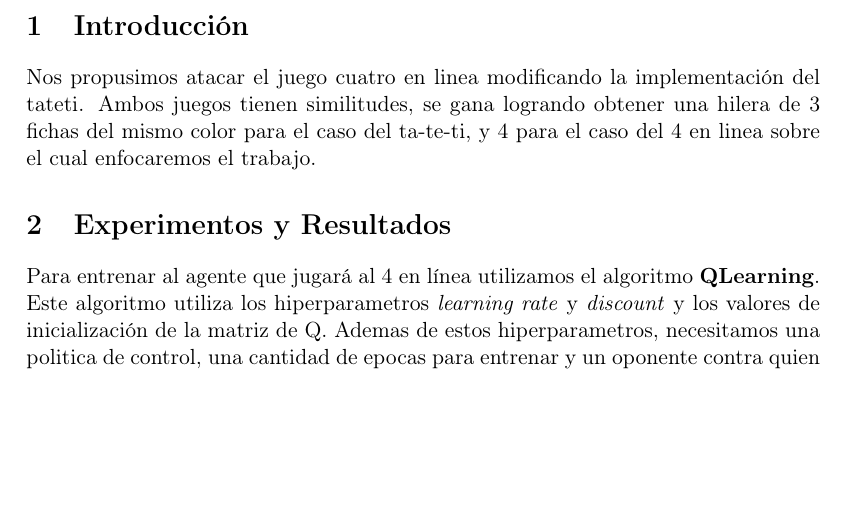
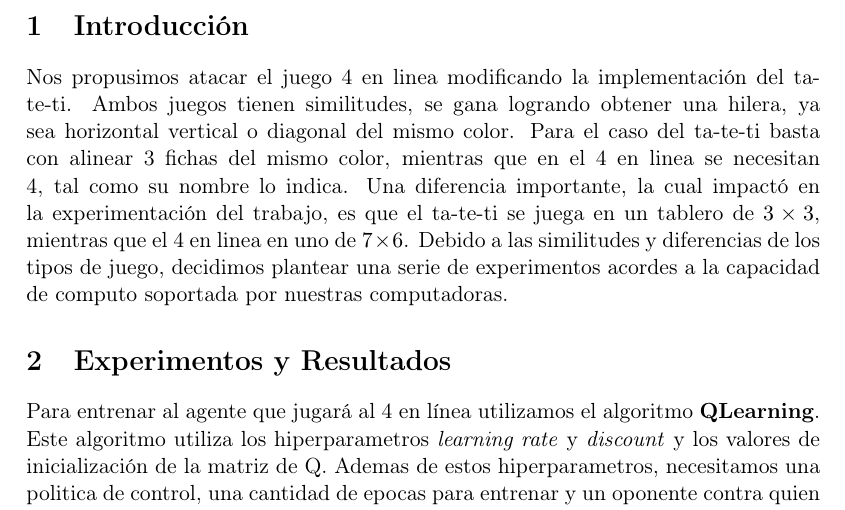
Before and after one commit to mcaravario/aa-tps, a LaTeX document (tp2/informe/informe.tex, which reads tp2/informe/intro.tex): part of page 2 of 9, cut so that both start at the same text, the shorter picture padded with empty space. Compiled offline with pdfLaTeX.

Commit message:
Modifico un poco la intro

```diff
--- a/tp2/informe/intro.tex
+++ b/tp2/informe/intro.tex
@@ -1,8 +1,12 @@
 \section{Introducción}
 
-Nos propusimos atacar el juego cuatro en linea modificando la implementación del tateti.
-Ambos juegos tienen similitudes, se gana logrando obtener una hilera de 3 fichas del mismo color para el caso del ta-te-ti,
-y 4 para el caso del 4 en linea sobre el cual enfocaremos el trabajo.
+Nos propusimos atacar el juego 4 en linea modificando la implementación del ta-te-ti.
+Ambos juegos tienen similitudes, se gana logrando obtener una hilera, ya sea horizontal vertical o diagonal del mismo color.
+Para el caso del ta-te-ti basta con alinear 3 fichas del mismo color, mientras que en el 4 en linea se necesitan 4, tal como su nombre
+lo indica. Una diferencia importante, la cual impactó en la experimentación del trabajo,
+es que el ta-te-ti se juega en un tablero de $3\times3$, mientras que el 4 en linea en uno de $7\times6$.
+Debido a las similitudes y diferencias de los tipos de juego, decidimos plantear una serie de experimentos acordes a la capacidad de computo soportada
+por nuestras computadoras.
 %
 % Primeros test:
 %
```
